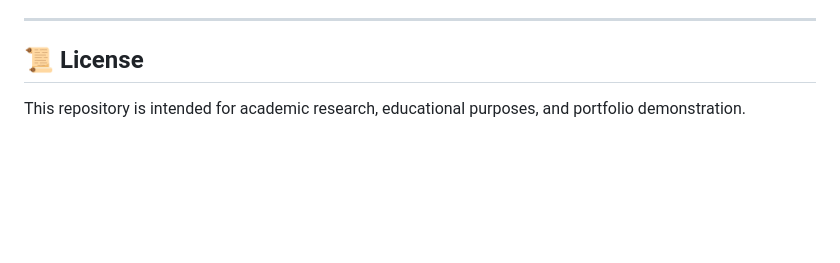
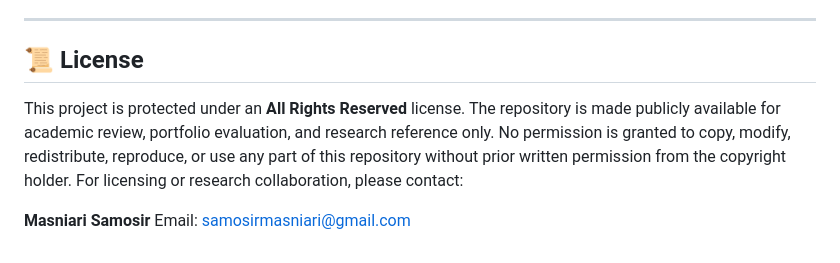
Before and after one commit to MasniariSamosir/passport-ocr-yolov12-frcnn, a Markdown page: README.md, the part around the change. Drawn GitHub-style; blank space fills up the shorter version.

Commit message:
Update license section in README.md
Clarified licensing terms and added contact information.

```diff
--- a/README.md
+++ b/README.md
@@ -133,7 +133,12 @@ Research Interests:
 * Intelligent Document Processing
 
 ---
-
 ## 📜 License
 
-This repository is intended for academic research, educational purposes, and portfolio demonstration.
+This project is protected under an **All Rights Reserved** license.
+The repository is made publicly available for academic review, portfolio evaluation, and research reference only.
+No permission is granted to copy, modify, redistribute, reproduce, or use any part of this repository without prior written permission from the copyright holder.
+For licensing or research collaboration, please contact:
+
+**Masniari Samosir**
+Email: samosirmasniari@gmail.com
```
